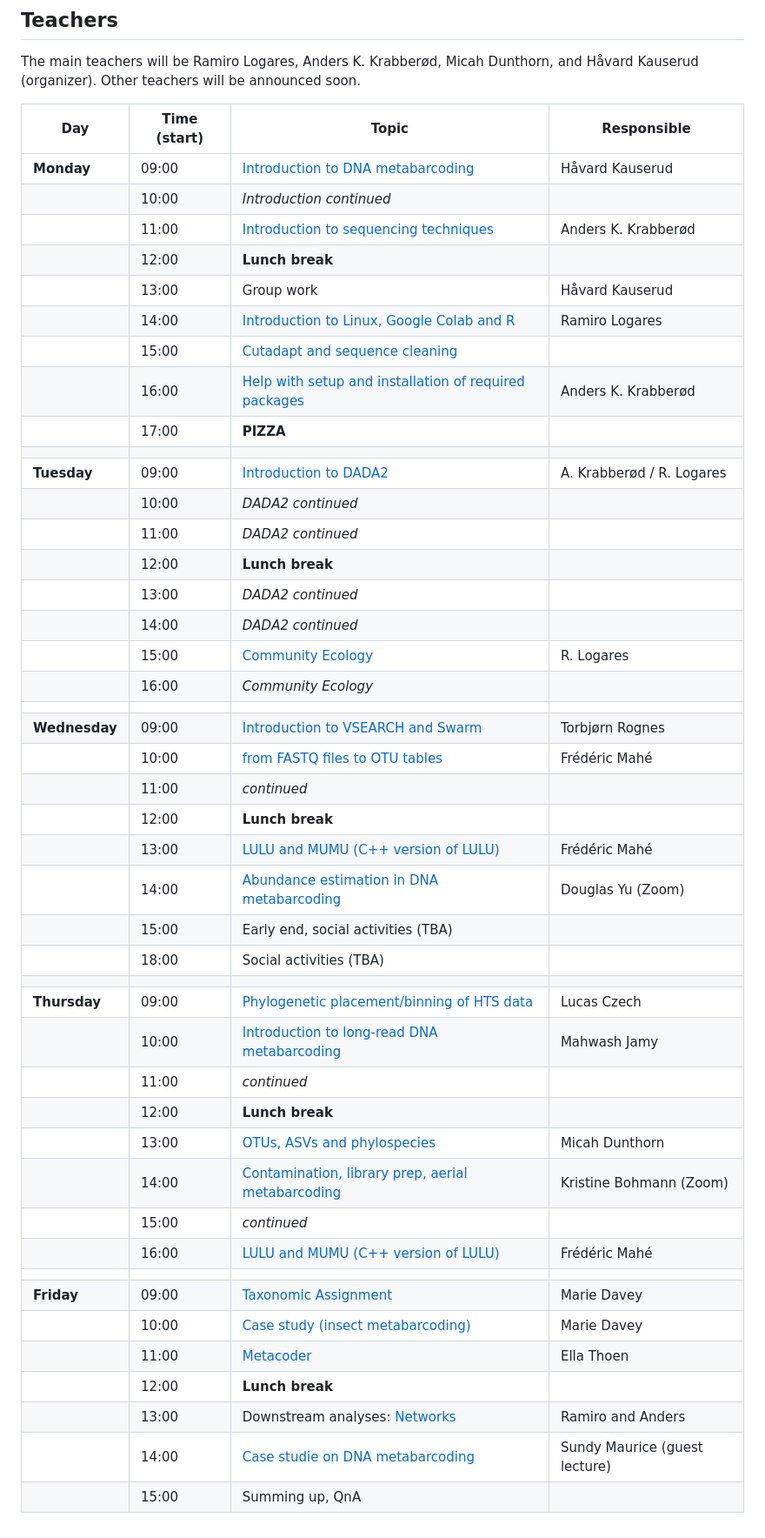
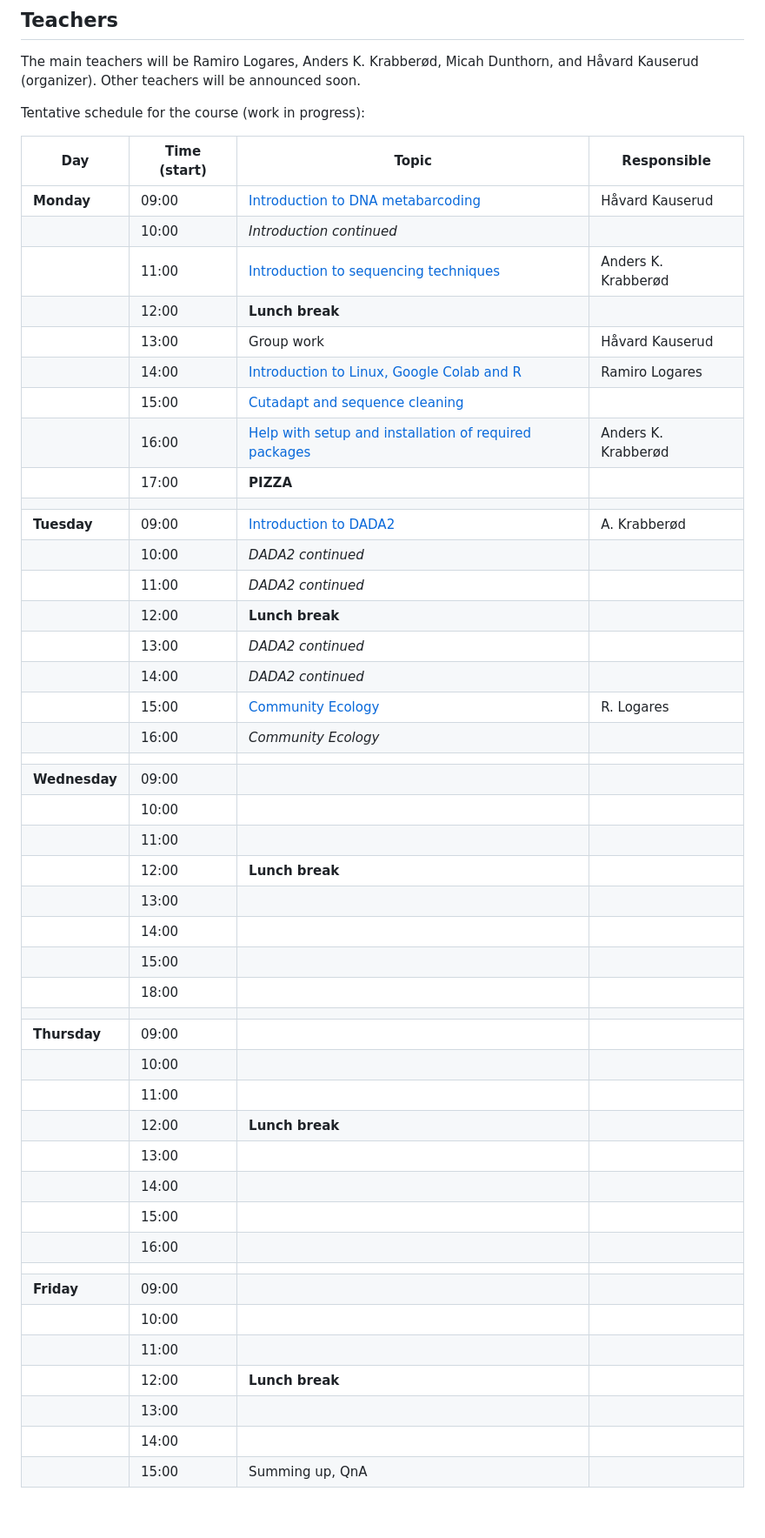
Before and after one commit to krabberod/BIO9905MERG1_V25, a Markdown page: README.md, the part around the change. Shown: that part at 87% size. Drawn GitHub-style.

```diff
--- a/README.md
+++ b/README.md
@@ -23,51 +23,51 @@ The report should be sent to: haavarka@ibv.uio.no
 ## Teachers
 The main teachers will be Ramiro Logares, Anders K. Krabberød, Micah Dunthorn, and Håvard Kauserud (organizer). Other teachers will be announced soon.
 
+Tentative schedule for the course (work in progress):
 
-
-| Day           | Time (start) | Topic                                                                                                            | Responsible                   |
-| ------------- | ------------ | ---------------------------------------------------------------------------------------------------------------- | ----------------------------- |
-| **Monday**    | 09:00        | [Introduction to DNA metabarcoding](./Lectures/Lecture_pdfs/Intro_lecture.pdf)                                   | Håvard Kauserud               |
-|               | 10:00        | *Introduction continued*                                                                                         |                               |
-|               | 11:00        | [Introduction to sequencing techniques]()                                                                        | Anders K. Krabberød           |
-|               | 12:00        | **Lunch break**                                                                                                  |                               |
-|               | 13:00        | Group work                                                                                                       | Håvard Kauserud               |
-|               | 14:00        | [Introduction to Linux, Google Colab and R ](./Lectures)                                                         | Ramiro Logares                |
-|               | 15:00        | [Cutadapt and sequence cleaning](Lectures/cutadapt.and.seq.cleaning/)                                            |                               |
-|               | 16:00        | [Help with setup and installation of required packages](./Setup)                                                 | Anders K. Krabberød           |
-|               | 17:00        | **PIZZA**                                                                                                        |                               |
-|               |              |                                                                                                                  |                               |
-| **Tuesday**   | 09:00        | [Introduction to DADA2](Dada2_Pipeline)                                                                          | A. Krabberød / R. Logares     |
-|               | 10:00        | *DADA2 continued*                                                                                                |                               |
-|               | 11:00        | *DADA2 continued*                                                                                                |                               |
-|               | 12:00        | **Lunch break**                                                                                                  |                               |
-|               | 13:00        | *DADA2 continued*                                                                                                |                               |
-|               | 14:00        | *DADA2 continued*                                                                                                |                               |
-|               | 15:00        | [Community Ecology](./Lectures/community.ecology.intro/)                                                         | R. Logares                    |
-|               | 16:00        | *Community Ecology*                                                                                              |                               |
-|               |              |                                                                                                                  |                               |
-| **Wednesday** | 09:00        | [Introduction to VSEARCH and Swarm](./Lectures/Vsearch_swarm/)                                                   | Torbjørn Rognes               |
-|               | 10:00        | [from FASTQ files to OTU tables ](./Lectures/Vsearch_swarm/)                                                     | Frédéric Mahé                 |
-|               | 11:00        | *continued*                                                                                                      |                               |
-|               | 12:00        | **Lunch break**                                                                                                  |                               |
-|               | 13:00        | [LULU and MUMU (C++ version of LULU)](./Lectures/Vsearch_swarm//)                                                | Frédéric Mahé                 |
-|               | 14:00        | [Abundance estimation in DNA metabarcoding ](./Lectures/Estimating_abundance/)                                   | Douglas Yu (Zoom)             |
-|               | 15:00        | Early end, social activities (TBA)                                                                               |                               |
-|               | 18:00        | Social activities (TBA)                                                                                          |                               |
-|               |              |                                                                                                                  |                               |
-| **Thursday**  | 09:00        | [Phylogenetic placement/binning of HTS data](./Lectures/Lecture_pdfs/Lucas_Czeck_placement_share.pdf)            | Lucas Czech                   |
-|               | 10:00        | [Introduction to long-read DNA metabarcoding]()          | Mahwash Jamy                  |
-|               | 11:00        | *continued*                                                                                                      |                               |
-|               | 12:00        | **Lunch break**                                                                                                  |                               |
-|               | 13:00        | [OTUs, ASVs and phylospecies](./Lectures/Lecture_pdfs/dunthorn_clustering_talk_Oslo_2023.pdf)                    | Micah Dunthorn                |
-|               | 14:00        | [Contamination, library prep, aerial metabarcoding](./Lectures/Lecture_pdfs/kbohmann_2023_reduced_file_size.pdf) | Kristine Bohmann (Zoom)       |
-|               | 15:00        | *continued*                                                                                                      |                               |
-|               | 16:00        | [LULU and MUMU (C++ version of LULU)](./Lectures/Vsearch_swarm/)                                                 | Frédéric Mahé                 |
-|               |              |                                                                                                                  |                               |
-| **Friday**    | 09:00        | [Taxonomic Assignment](./Lectures/Lecture_pdfs/Davey_metabarcoding_course_taxonomic_assignment_20042023.pdf)     | Marie Davey                   |
-|               | 10:00        | [Case study (insect metabarcoding)](./Lectures/Lecture_pdfs/Davey_NorIns_Case_Study_20042023.pdf)                | Marie Davey                   |
-|               | 11:00        | [Metacoder](./Lectures/Metacoder/)                                                                               | Ella Thoen                    |
-|               | 12:00        | **Lunch break**                                                                                                  |                               |
-|               | 13:00        | Downstream analyses: [Networks](./Lectures/Networks/)                                                            | Ramiro  and Anders            |
-|               | 14:00        | [Case studie on DNA metabarcoding ](./Lectures/Lecture_pdfs/Maurice_Metabarcoding_course_2023_Std_v2.pdf)        | Sundy Maurice (guest lecture) |
-|               | 15:00        | Summing up, QnA                                                                                                  |                               |
+| Day           | Time (start) | Topic                                                                          | Responsible         |
+| ------------- | ------------ | ------------------------------------------------------------------------------ | ------------------- |
+| **Monday**    | 09:00        | [Introduction to DNA metabarcoding](./Lectures/Lecture_pdfs/Intro_lecture.pdf) | Håvard Kauserud     |
+|               | 10:00        | *Introduction continued*                                                       |                     |
+|               | 11:00        | [Introduction to sequencing techniques]()                                      | Anders K. Krabberød |
+|               | 12:00        | **Lunch break**                                                                |                     |
+|               | 13:00        | Group work                                                                     | Håvard Kauserud     |
+|               | 14:00        | [Introduction to Linux, Google Colab and R ](./Lectures)                       | Ramiro Logares      |
+|               | 15:00        | [Cutadapt and sequence cleaning](Lectures/cutadapt.and.seq.cleaning/)          |                     |
+|               | 16:00        | [Help with setup and installation of required packages](./Setup)               | Anders K. Krabberød |
+|               | 17:00        | **PIZZA**                                                                      |                     |
+|               |              |                                                                                |                     |
+| **Tuesday**   | 09:00        | [Introduction to DADA2](Dada2_Pipeline)                                        | A. Krabberød        |
+|               | 10:00        | *DADA2 continued*                                                              |                     |
+|               | 11:00        | *DADA2 continued*                                                              |                     |
+|               | 12:00        | **Lunch break**                                                                |                     |
+|               | 13:00        | *DADA2 continued*                                                              |                     |
+|               | 14:00        | *DADA2 continued*                                                              |                     |
+|               | 15:00        | [Community Ecology](./Lectures/community.ecology.intro/)                       | R. Logares          |
+|               | 16:00        | *Community Ecology*                                                            |                     |
+|               |              |                                                                                |                     |
+| **Wednesday** | 09:00        |                                                                                |                     |
+|               | 10:00        |                                                                                |                     |
+|               | 11:00        |                                                                                |                     |
+|               | 12:00        | **Lunch break**                                                                |                     |
+|               | 13:00        |                                                                                |                     |
+|               | 14:00        |                                                                                |                     |
+|               | 15:00        |                                                                                |                     |
+|               | 18:00        |                                                                                |                     |
+|               |              |                                                                                |                     |
+| **Thursday**  | 09:00        |                                                                                |                     |
+|               | 10:00        |                                                                                |                     |
+|               | 11:00        |                                                                                |                     |
+|               | 12:00        | **Lunch break**                                                                |                     |
+|               | 13:00        |                                                                                |                     |
+|               | 14:00        |                                                                                |                     |
+|               | 15:00        |                                                                                |                     |
+|               | 16:00        |                                                                                |                     |
+|               |              |                                                                                |                     |
+| **Friday**    | 09:00        |                                                                                |                     |
+|               | 10:00        |                                                                                |                     |
+|               | 11:00        |                                                                                |                     |
+|               | 12:00        | **Lunch break**                                                                |                     |
+|               | 13:00        |                                                                                |                     |
+|               | 14:00        |                                                                                |                     |
+|               | 15:00        | Summing up, QnA                                                                |                     |
```
